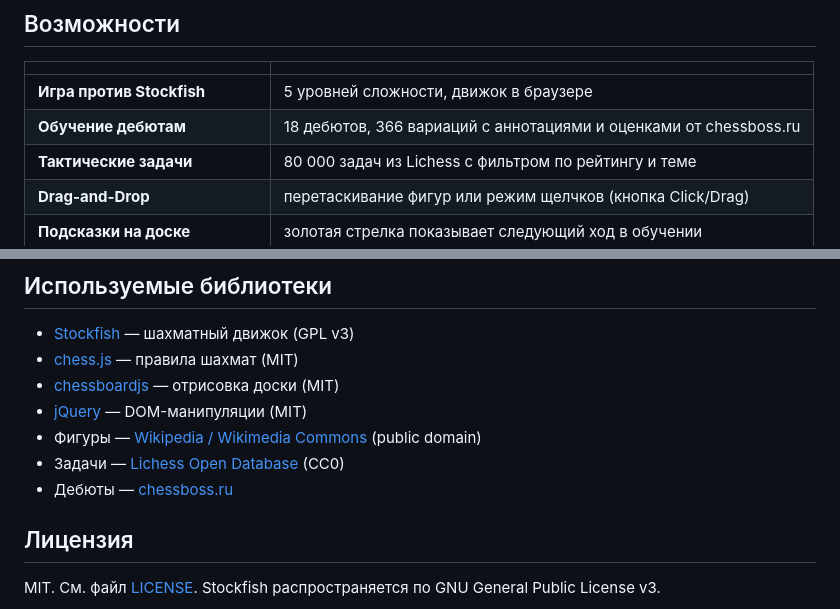
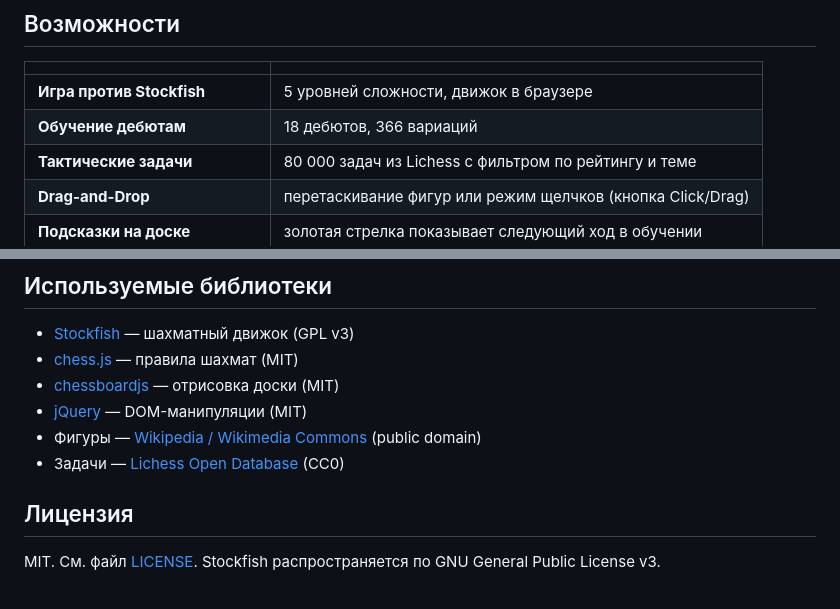
Before and after one commit to igopru/cosmochess, a Markdown page: README.md, 2 parts joined by grey strips. GitHub-like rendering.

```diff
--- a/README.md
+++ b/README.md
@@ -12,7 +12,7 @@
 | | |
 |---|---|
 | **Игра против Stockfish** | 5 уровней сложности, движок в браузере |
-| **Обучение дебютам** | 18 дебютов, 366 вариаций с аннотациями и оценками от chessboss.ru |
+| **Обучение дебютам** | 18 дебютов, 366 вариаций |
 | **Тактические задачи** | 80 000 задач из Lichess с фильтром по рейтингу и теме |
 | **Drag-and-Drop** | перетаскивание фигур или режим щелчков (кнопка Click/Drag) |
 | **Подсказки на доске** | золотая стрелка показывает следующий ход в обучении |
@@ -152,7 +152,6 @@ cosmochess/
 - [jQuery](https://jquery.com) — DOM-манипуляции (MIT)
 - Фигуры — [Wikipedia / Wikimedia Commons](https://commons.wikimedia.org) (public domain)
 - Задачи — [Lichess Open Database](https://database.lichess.org/) (CC0)
-- Дебюты — [chessboss.ru](https://chessboss.ru/)
 
 ## Лицензия
 
```
